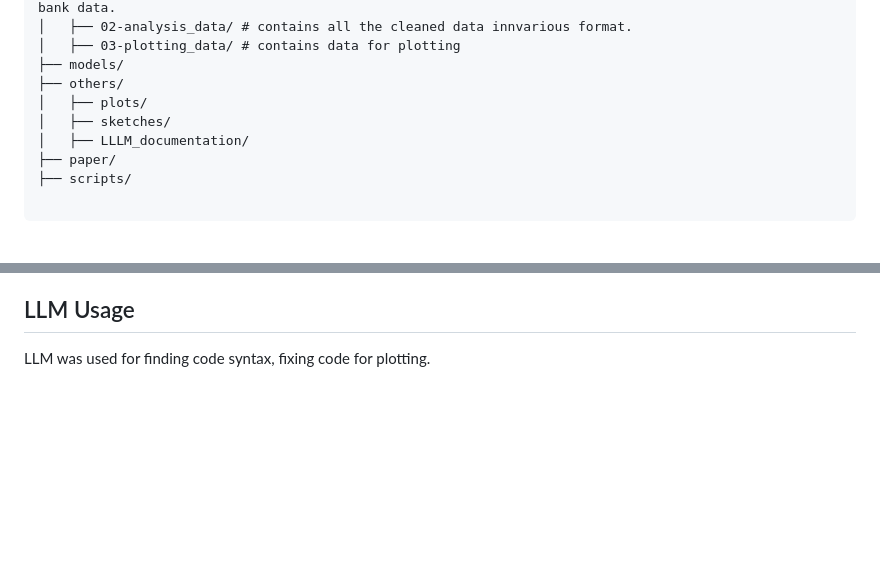
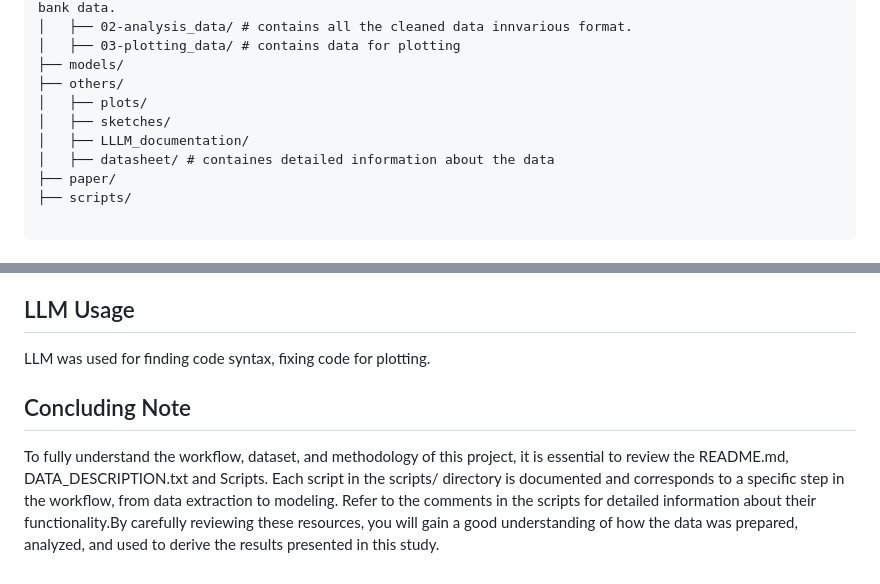
Before and after one commit to shamayla38/EconomyLightCorrelation, a Markdown page: README.md, 2 parts joined by grey strips. Rendered like a GitHub page; blank space fills up the shorter version.

```diff
--- a/README.md
+++ b/README.md
@@ -36,6 +36,7 @@ NTLGDPCorr/
 │   ├── plots/
 │   ├── sketches/
 │   ├── LLLM_documentation/
+│   ├── datasheet/ # containes detailed information about the data
 ├── paper/
 ├── scripts/
 
@@ -100,3 +101,6 @@ Shapefile Source: Global country boundary shapefiles. Link: https://hub.arcgis.c
 ## LLM Usage
 
 LLM was used for finding code syntax, fixing code for plotting.
+
+## Concluding Note
+To fully understand the workflow, dataset, and methodology of this project, it is essential to review the  README.md, DATA_DESCRIPTION.txt and Scripts.  Each script in the scripts/ directory is documented and corresponds to a specific step in the workflow, from data extraction to modeling. Refer to the comments in the scripts for detailed information about their functionality.By carefully reviewing these resources, you will gain a good understanding of how the data was prepared, analyzed, and used to derive the results presented in this study.
```
